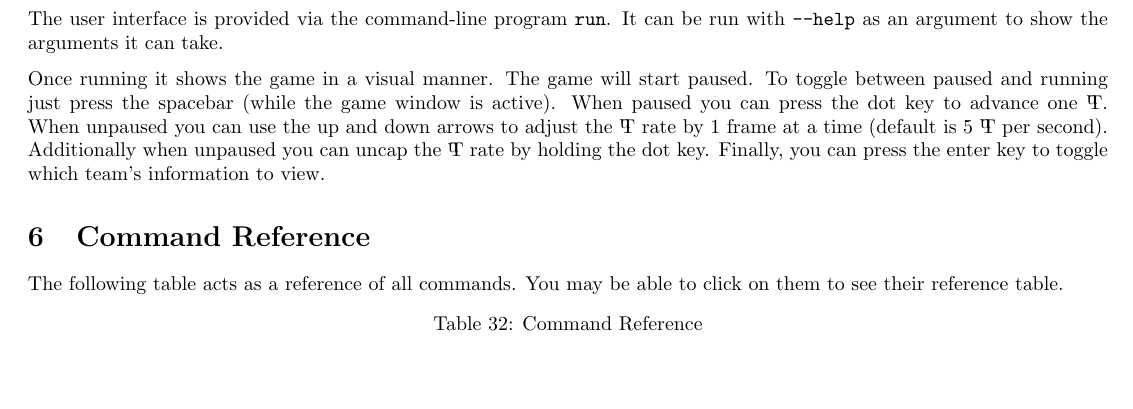
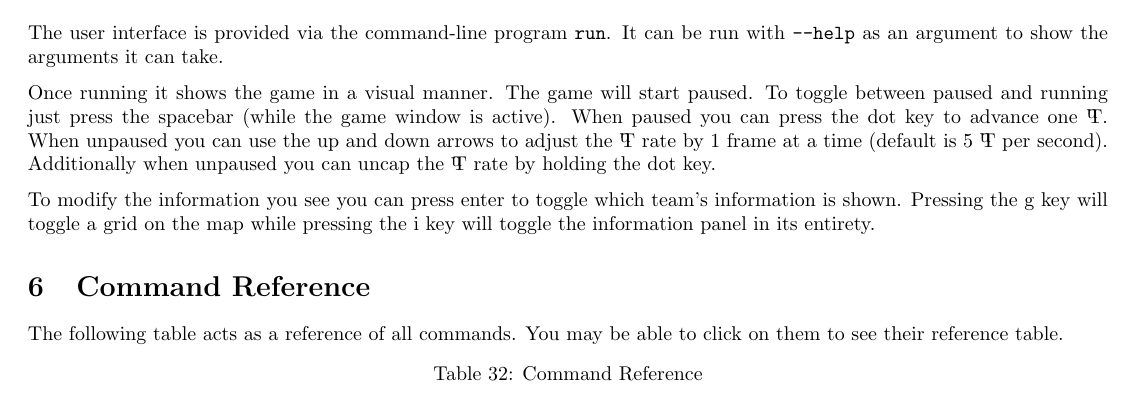
Before and after one commit to Labdabeta/vns, a LaTeX document (instructions.tex): part of page 22 of 26, cut so that both start at the same text, the shorter picture padded with empty space. Compiled offline with pdfLaTeX.

Commit message:
UI Update
More information shown in-game. Ability to show/hide grid and info
views.

```diff
--- a/instructions.tex
+++ b/instructions.tex
@@ -1248,8 +1248,11 @@ To toggle between paused and running just press the spacebar (while the game
 window is active). When paused you can press the dot key to advance one \UT.
 When unpaused you can use the up and down arrows to adjust the \UT\ rate by 1
 frame at a time (default is 5 \UT\ per second). Additionally when unpaused you
-can uncap the \UT\ rate by holding the dot key. Finally, you can press the enter
-key to toggle which team's information to view.
+can uncap the \UT\ rate by holding the dot key.
+
+To modify the information you see you can press enter to toggle which team's
+information is shown. Pressing the g key will toggle a grid on the map while
+pressing the i key will toggle the information panel in its entirety.
 
 \section{Command Reference}
 
```
Also changed, not shown: res/font.png, 10 other files.
